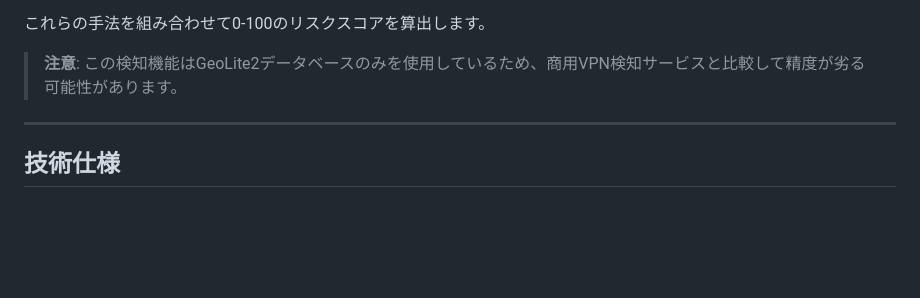
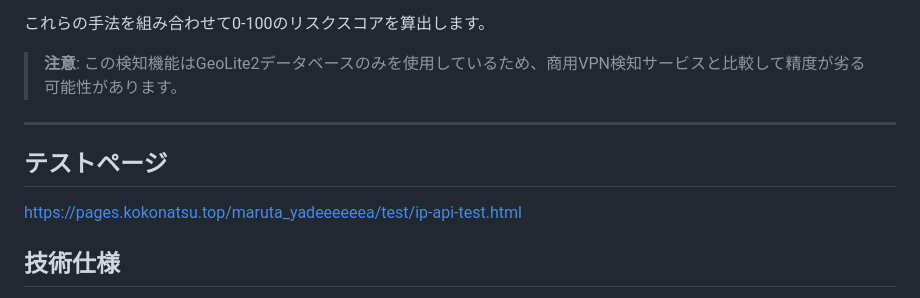
Before and after one commit to maruta-yadeeeeee/kokonatsu-document, a Markdown page: kokonastu-ip_api.md, the part around the change. Drawn GitHub-style; blank space fills up the shorter version.

Commit message:
Add test page link to kokonastu-ip_api.md
Added a test page link for IP API testing.

```diff
--- a/kokonastu-ip_api.md
+++ b/kokonastu-ip_api.md
@@ -289,6 +289,9 @@ KokoIP APIは以下の3つのアプローチでVPN/プロキシを検知しま
 
 ---
 
+## テストページ
+https://pages.kokonatsu.top/maruta_yadeeeeeea/test/ip-api-test.html
+
 ## 技術仕様
 
 - **Dual-Stack Connectivity**: IPv4/IPv6両対応
```
